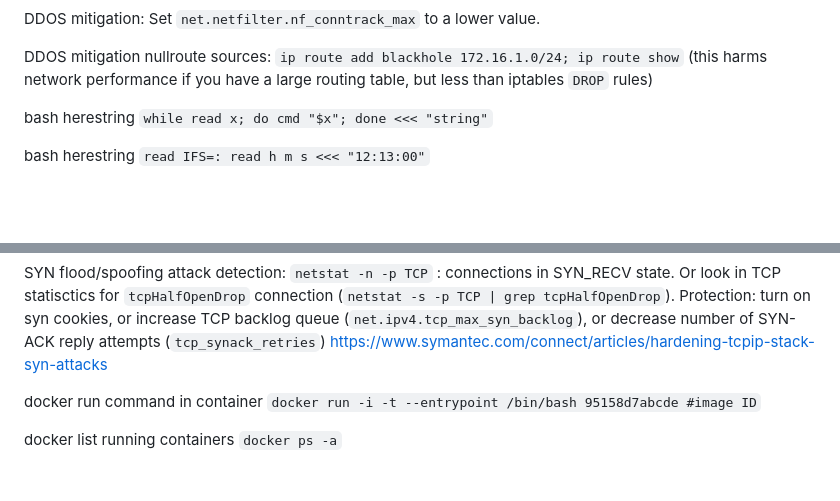
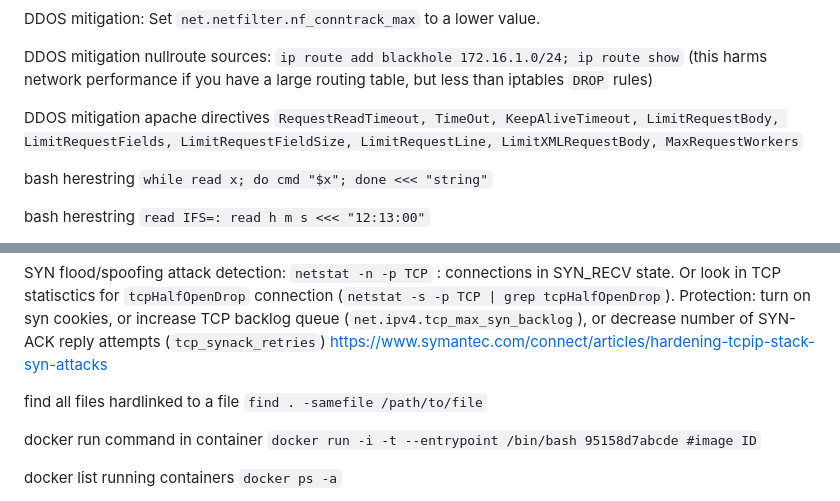
Before and after one commit to nodiscc/toolbox, a Markdown page: DOC/SNIPPETS.md, 2 parts joined by grey strips. Rendered like a GitHub page; blank space fills up the shorter version.

```diff
--- a/DOC/SNIPPETS.md
+++ b/DOC/SNIPPETS.md
@@ -439,6 +439,8 @@ DDOS mitigation: Balance network cards IRQs on several CPUs (they are all on CPU
 DDOS mitigation: Set `net.netfilter.nf_conntrack_max` to a lower value.
 
 DDOS mitigation nullroute sources: `ip route add blackhole 172.16.1.0/24; ip route show` (this harms network performance if you have a large routing table, but less than iptables `DROP` rules)
+
+DDOS mitigation apache directives `RequestReadTimeout, TimeOut, KeepAliveTimeout, LimitRequestBody, LimitRequestFields, LimitRequestFieldSize, LimitRequestLine, LimitXMLRequestBody, MaxRequestWorkers`
 
 bash herestring `while read x; do cmd "$x"; done <<< "string"`
 
@@ -1196,7 +1198,7 @@ TCP handshake: A SYN, B SYN-ACK, A ACK, ESTABLISHED
 
 SYN flood/spoofing attack detection: `netstat -n -p TCP` : connections in SYN_RECV state. Or look in TCP statisctics for `tcpHalfOpenDrop` connection (`netstat -s -p TCP | grep tcpHalfOpenDrop`). Protection: turn on syn cookies, or increase TCP backlog queue (`net.ipv4.tcp_max_syn_backlog`), or decrease number of SYN-ACK reply attempts (`tcp_synack_retries`) <https://www.symantec.com/connect/articles/hardening-tcpip-stack-syn-attacks>
 
-
+find all files hardlinked to a file `find . -samefile /path/to/file`
 
 docker run command in container `docker run -i -t --entrypoint /bin/bash 95158d7abcde #image ID`
 
```
